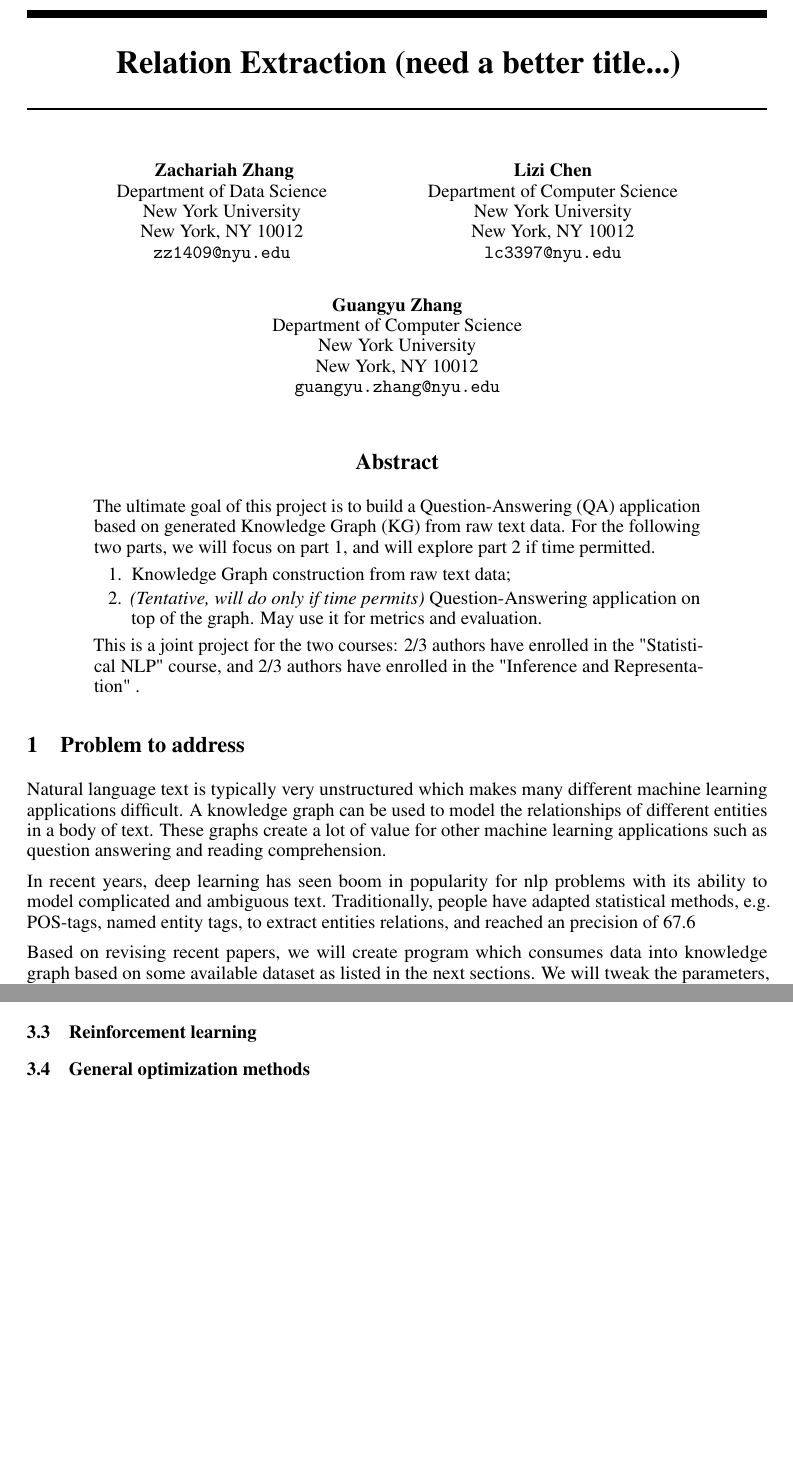
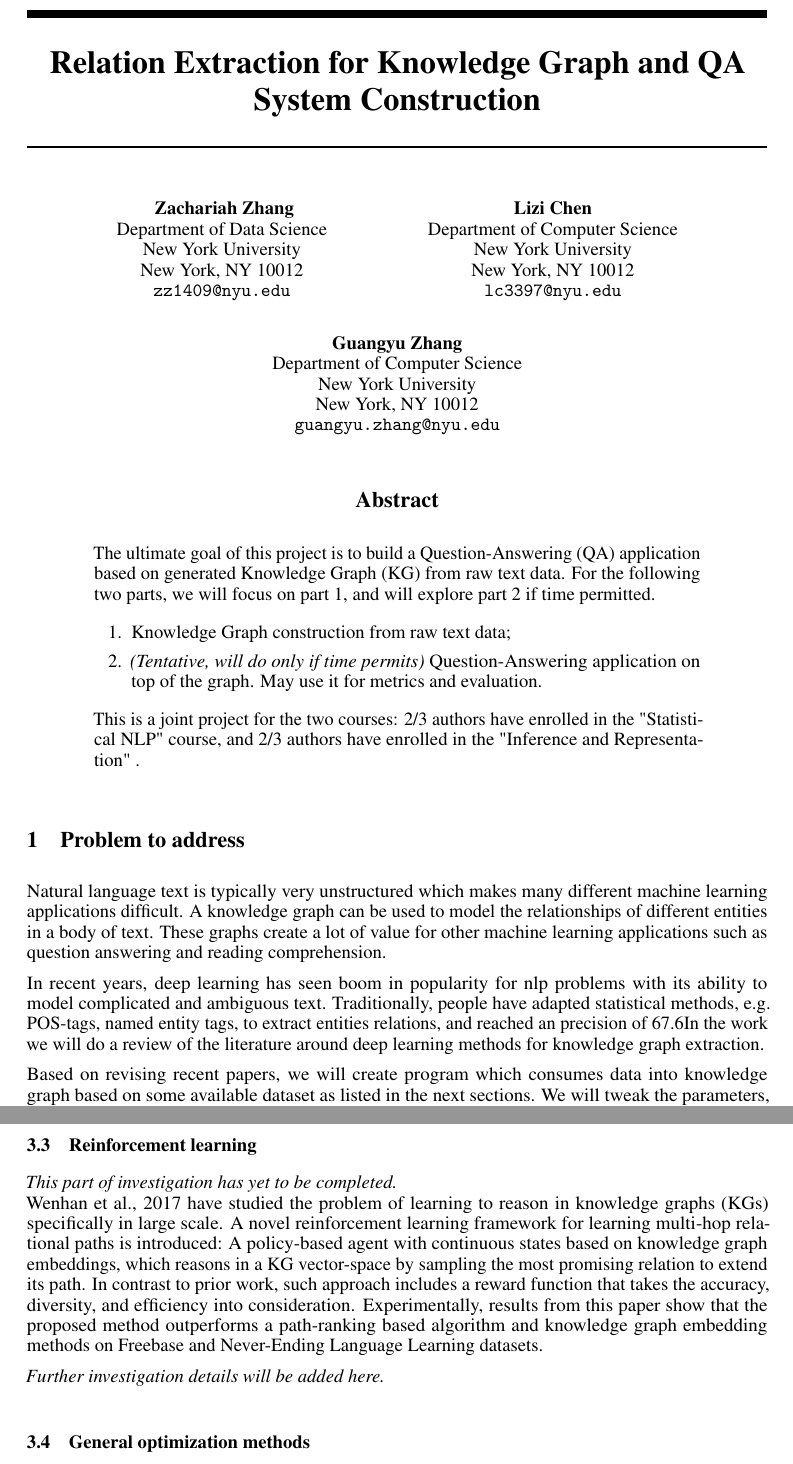
Before and after one commit to guangyuzh/awesome-nlp-re, a LaTeX paper (doc/proposal/proposal.tex): two parts of pages 1 and 4 of 4, joined at a grey line, cut at the place of the change, the shorter picture padded with empty space. Compiled offline with pdfLaTeX.

Commit message:
last bit before submission

```diff
--- a/doc/proposal/proposal.tex
+++ b/doc/proposal/proposal.tex
@@ -27,7 +27,7 @@
 \usepackage{subcaption}
 
 
-\title{Relation Extraction (need a better title...)}
+\title{Relation Extraction for Knowledge Graph and QA System Construction}
 
 % The \author macro works with any number of authors. There are two
 % commands used to separate the names and addresses of multiple
@@ -100,7 +100,8 @@
 
 	Natural language text is typically very unstructured which makes many different machine learning applications difficult. A knowledge graph can be used to model the relationships of different entities in a body of text. These graphs create a lot of value for other machine learning applications such as question answering and reading comprehension.
 
-	In recent years, deep learning has seen boom in popularity for nlp problems with its ability to model complicated and ambiguous text. Traditionally, people have adapted statistical methods, e.g. POS-tags, named entity tags, to extract entities relations, and reached an precision of 67.6%. In the work we will do a review of the literature around deep learning methods for knowledge graph extraction.
+	In recent years, deep learning has seen boom in popularity for nlp problems with its ability to model complicated and ambiguous text. Traditionally, people have adapted statistical methods, e.g. POS-tags, named entity tags, to extract entities relations, and reached an precision of 67.6%.\\
+	In the work we will do a review of the literature around deep learning methods for knowledge graph extraction.
 
 	Based on revising recent papers, we will create program which consumes data into knowledge graph based on some available dataset as listed in the next sections. We will tweak the parameters, analyze the existing models, and further improve on selective ones. We may tentatively provide a Question-Answering testing application for graph demonstration and evaluation; however, given the amount of work and limited time in the remaining semester, we will only work on this part when time permits.
 
@@ -176,7 +176,10 @@
 	The paper uses mini-batch chosen randomly from the training set as the result converge.
 
 \subsection{Reinforcement learning}
+	\textit{This part of investigation has yet to be completed.} \\
+	Wenhan et al., 2017 have studied the problem of learning to reason in knowledge graphs (KGs) specifically in large scale. A novel reinforcement learning framework for learning multi-hop relational paths is introduced: A policy-based agent with continuous states based on knowledge graph embeddings, which reasons in a KG vector-space by sampling the most promising relation to extend its path. In contrast to prior work, such approach includes a reward function that takes the accuracy, diversity, and efficiency into consideration. Experimentally, results from this paper show that the proposed method outperforms a path-ranking based algorithm and knowledge graph embedding methods on Freebase and Never-Ending Language Learning datasets.
 
+	\textit{Further investigation details will be added here.} \\
 
 \subsection{General optimization methods}
 	The papers that we have investigated adopts general stochastic gradient descent (SGD) to minimize objective function.
```
Also changed, not shown: doc/proposal/proposal.pdf, doc/proposal/proposal.tex (11 more changed lines).
